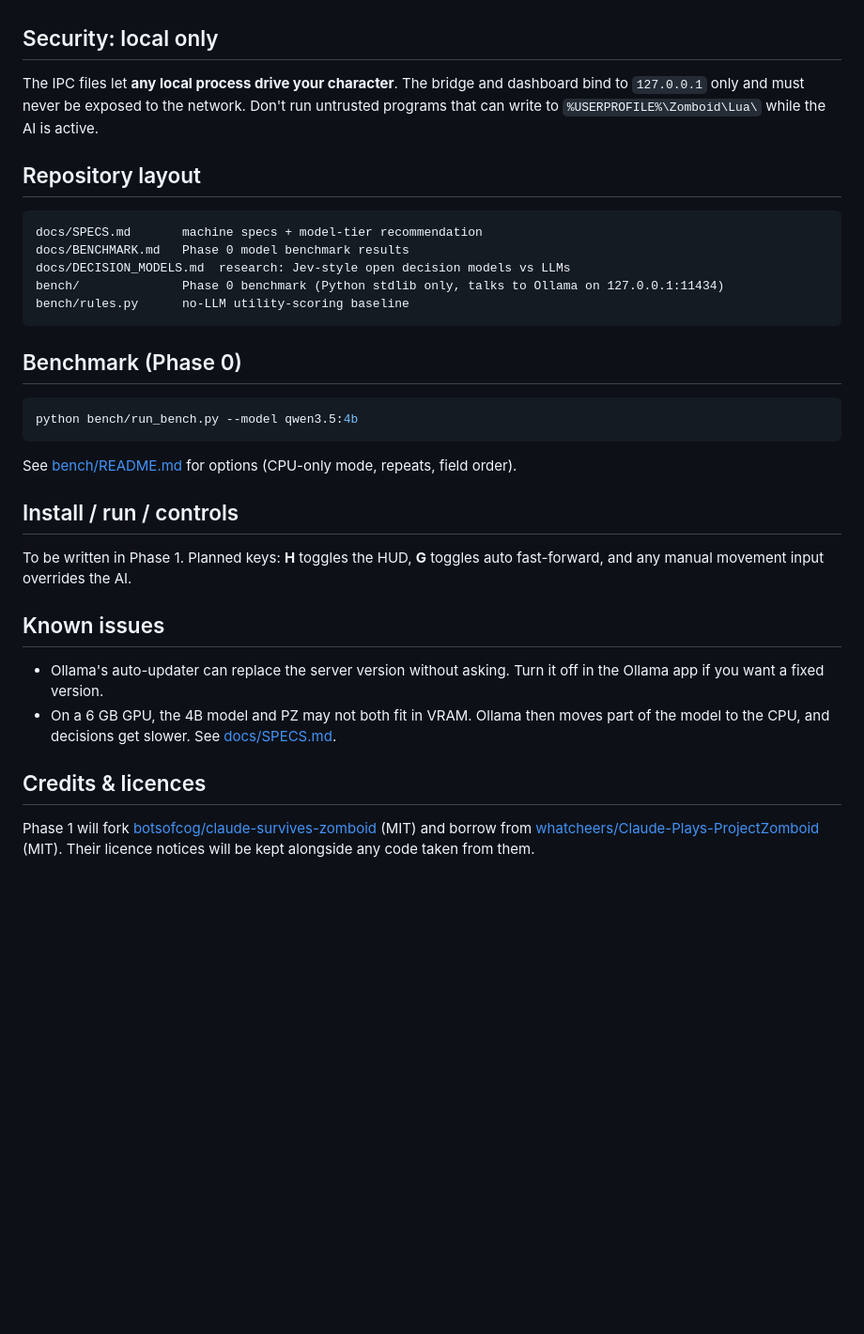
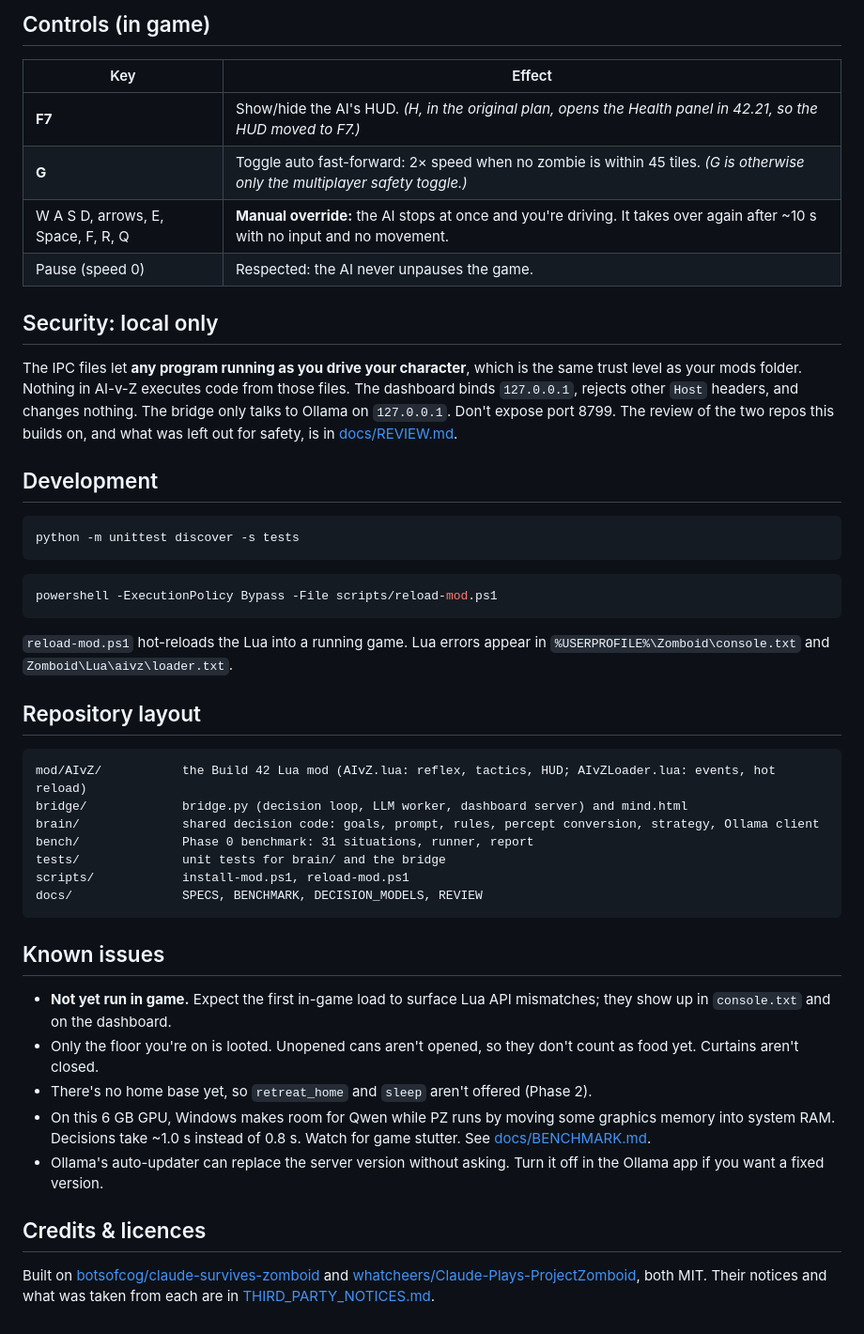
Before and after one commit to LimtlessLtd/AI-v-Z, a Markdown page: README.md, the part around one of its changes. Shown at 94% size. GitHub-like rendering; blank space fills up the shorter version.

Commit message:
Docs: README install/run/controls, review of the reference repos
Co-Authored-By: Claude Opus 5.5 <noreply@anthropic.com>

````diff
--- a/README.md
+++ b/README.md
@@ -32,42 +75,60 @@ mods can't open sockets.
+## Controls (in game)
+
+| Key | Effect |
+|---|---|
+| **F7** | Show/hide the AI's HUD. *(H, in the original plan, opens the Health panel in 42.21, so the HUD moved to F7.)* |
+| **G** | Toggle auto fast-forward: 2× speed when no zombie is within 45 tiles. *(G is otherwise only the multiplayer safety toggle.)* |
+| W A S D, arrows, E, Space, F, R, Q | **Manual override:** the AI stops at once and you're driving. It takes over again after ~10 s with no input and no movement. |
+| Pause (speed 0) | Respected: the AI never unpauses the game. |
 
 ## Security: local only
 
-The IPC files let **any local process drive your character**. The bridge and dashboard bind to `127.0.0.1`
-only and must never be exposed to the network. Don't run untrusted programs that can write to
-`%USERPROFILE%\Zomboid\Lua\` while the AI is active.
+The IPC files let **any program running as you drive your character**, which is the same trust level as
+your mods folder. Nothing in AI-v-Z executes code from those files. The dashboard binds `127.0.0.1`,
+rejects other `Host` headers, and changes nothing. The bridge only talks to Ollama on `127.0.0.1`. Don't
+expose port 8799. The review of the two repos this builds on, and what was left out for safety, is in
+[docs/REVIEW.md](docs/REVIEW.md).
+
+## Development
+
+```bash
+python -m unittest discover -s tests
+```
+
+```bash
+powershell -ExecutionPolicy Bypass -File scripts/reload-mod.ps1
+```
+
+`reload-mod.ps1` hot-reloads the Lua into a running game. Lua errors appear in
+`%USERPROFILE%\Zomboid\console.txt` and `Zomboid\Lua\aivz\loader.txt`.
 
 ## Repository layout
 
 ```
-docs/SPECS.md       machine specs + model-tier recommendation
-docs/BENCHMARK.md   Phase 0 model benchmark results
-docs/DECISION_MODELS.md  research: Jev-style open decision models vs LLMs
-bench/              Phase 0 benchmark (Python stdlib only, talks to Ollama on 127.0.0.1:11434)
-bench/rules.py      no-LLM utility-scoring baseline
+mod/AIvZ/           the Build 42 Lua mod (AIvZ.lua: reflex, tactics, HUD; AIvZLoader.lua: events, hot reload)
+bridge/             bridge.py (decision loop, LLM worker, dashboard server) and mind.html
+brain/              shared decision code: goals, prompt, rules, percept conversion, strategy, Ollama client
+bench/              Phase 0 benchmark: 31 situations, runner, report
+tests/              unit tests for brain/ and the bridge
+scripts/            install-mod.ps1, reload-mod.ps1
+docs/               SPECS, BENCHMARK, DECISION_MODELS, REVIEW
 ```
-
-## Benchmark (Phase 0)
-
-```bash
-python bench/run_bench.py --model qwen3.5:4b
-```
-
-See [bench/README.md](bench/README.md) for options (CPU-only mode, repeats, field order).
-
-## Install / run / controls
-
-To be written in Phase 1. Planned keys: **H** toggles the HUD, **G** toggles auto fast-forward, and any
-manual movement input overrides the AI.
 
 ## Known issues
 
+- **Not yet run in game.** Expect the first in-game load to surface Lua API mismatches; they show up in
+  `console.txt` and on the dashboard.
+- Only the floor you're on is looted. Unopened cans aren't opened, so they don't count as food yet.
+  Curtains aren't closed.
+- There's no home base yet, so `retreat_home` and `sleep` aren't offered (Phase 2).
+- On this 6 GB GPU, Windows makes room for Qwen while PZ runs by moving some graphics memory into system
+  RAM. Decisions take ~1.0 s instead of 0.8 s. Watch for game stutter. See
+  [docs/BENCHMARK.md](docs/BENCHMARK.md).
 - Ollama's auto-updater can replace the server version without asking. Turn it off in the Ollama app if
   you want a fixed version.
-- On a 6 GB GPU, the 4B model and PZ may not both fit in VRAM. Ollama then moves part of the model to the
-  CPU, and decisions get slower. See [docs/SPECS.md](docs/SPECS.md).
 
 ## Credits & licences
 
-Phase 1 will fork [botsofcog/claude-survives-zomboid](https://github.com/botsofcog/claude-survives-zomboid)
-(MIT) and borrow from [whatcheers/Claude-Plays-ProjectZomboid](https://github.com/whatcheers/Claude-Plays-ProjectZomboid)
-(MIT). Their licence notices will be kept alongside any code taken from them.
+Built on [botsofcog/claude-survives-zomboid](https://github.com/botsofcog/claude-survives-zomboid) and
+[whatcheers/Claude-Plays-ProjectZomboid](https://github.com/whatcheers/Claude-Plays-ProjectZomboid), both
+MIT. Their notices and what was taken from each are in [THIRD_PARTY_NOTICES.md](THIRD_PARTY_NOTICES.md).
````
Also changed, not shown: other parts of README.md (+57 -14 lines), docs/REVIEW.md (added, +46 -0 lines).
